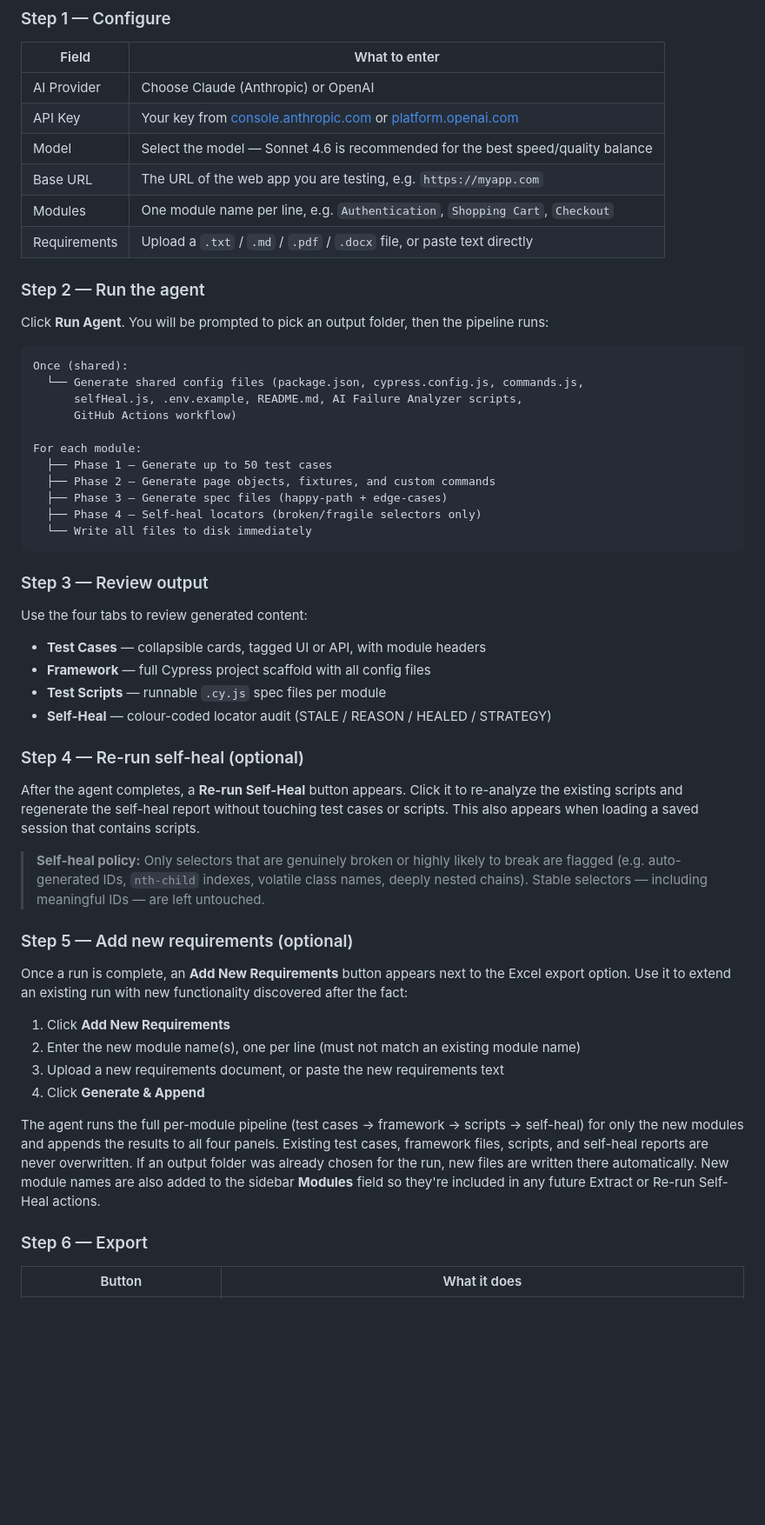
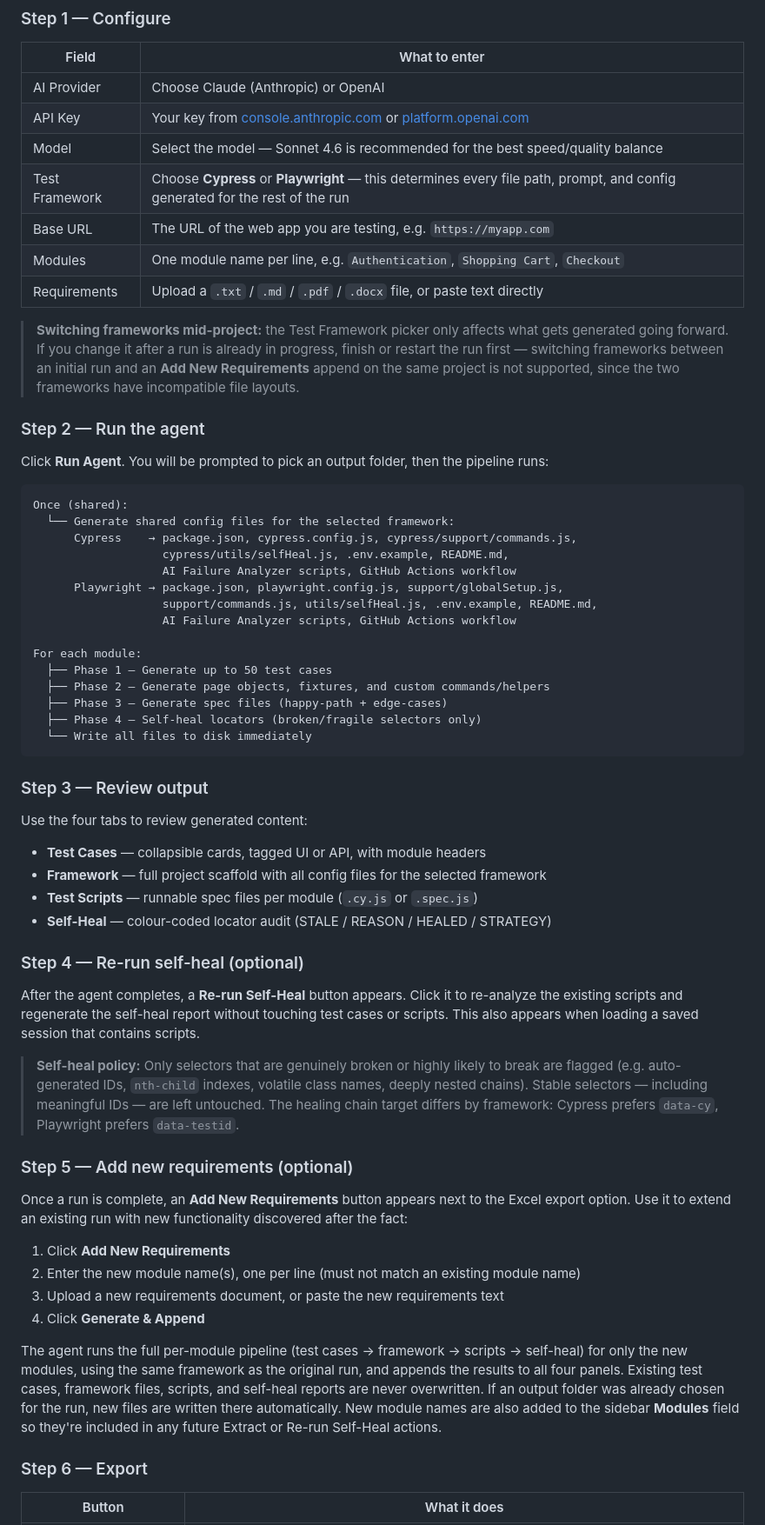
Before and after one commit to Naduni18/SCRiPTCASTLE-V2, a Markdown page: README.md, the part around one of its changes. Shown at 87% size. GitHub-like rendering; blank space fills up the shorter version.

Commit message:
initial commit

````diff
--- a/README.md
+++ b/README.md
@@ -99,9 +100,12 @@ npm start
 | AI Provider | Choose Claude (Anthropic) or OpenAI |
 | API Key | Your key from [console.anthropic.com](https://console.anthropic.com) or [platform.openai.com](https://platform.openai.com) |
 | Model | Select the model — Sonnet 4.6 is recommended for the best speed/quality balance |
+| Test Framework | Choose **Cypress** or **Playwright** — this determines every file path, prompt, and config generated for the rest of the run |
 | Base URL | The URL of the web app you are testing, e.g. `https://myapp.com` |
 | Modules | One module name per line, e.g. `Authentication`, `Shopping Cart`, `Checkout` |
 | Requirements | Upload a `.txt` / `.md` / `.pdf` / `.docx` file, or paste text directly |
+
+> **Switching frameworks mid-project:** the Test Framework picker only affects what gets generated going forward. If you change it after a run is already in progress, finish or restart the run first — switching frameworks between an initial run and an **Add New Requirements** append on the same project is not supported, since the two frameworks have incompatible file layouts.
 
 ### Step 2 — Run the agent
 
@@ -109,13 +113,17 @@ Click **Run Agent**. You will be prompted to pick an output folder, then the pip
 
 ```
 Once (shared):
-  └── Generate shared config files (package.json, cypress.config.js, commands.js,
-      selfHeal.js, .env.example, README.md, AI Failure Analyzer scripts,
-      GitHub Actions workflow)
+  └── Generate shared config files for the selected framework:
+      Cypress    → package.json, cypress.config.js, cypress/support/commands.js,
+                   cypress/utils/selfHeal.js, .env.example, README.md,
+                   AI Failure Analyzer scripts, GitHub Actions workflow
+      Playwright → package.json, playwright.config.js, support/globalSetup.js,
+                   support/commands.js, utils/selfHeal.js, .env.example, README.md,
+                   AI Failure Analyzer scripts, GitHub Actions workflow
 
 For each module:
   ├── Phase 1 — Generate up to 50 test cases
-  ├── Phase 2 — Generate page objects, fixtures, and custom commands
+  ├── Phase 2 — Generate page objects, fixtures, and custom commands/helpers
   ├── Phase 3 — Generate spec files (happy-path + edge-cases)
   ├── Phase 4 — Self-heal locators (broken/fragile selectors only)
   └── Write all files to disk immediately
@@ -126,15 +134,15 @@ For each module:
 Use the four tabs to review generated content:
 
 - **Test Cases** — collapsible cards, tagged UI or API, with module headers
-- **Framework** — full Cypress project scaffold with all config files
-- **Test Scripts** — runnable `.cy.js` spec files per module
+- **Framework** — full project scaffold with all config files for the selected framework
+- **Test Scripts** — runnable spec files per module (`.cy.js` or `.spec.js`)
 - **Self-Heal** — colour-coded locator audit (STALE / REASON / HEALED / STRATEGY)
 
 ### Step 4 — Re-run self-heal (optional)
 
 After the agent completes, a **Re-run Self-Heal** button appears. Click it to re-analyze the existing scripts and regenerate the self-heal report without touching test cases or scripts. This also appears when loading a saved session that contains scripts.
 
-> **Self-heal policy:** Only selectors that are genuinely broken or highly likely to break are flagged (e.g. auto-generated IDs, `nth-child` indexes, volatile class names, deeply nested chains). Stable selectors — including meaningful IDs — are left untouched.
+> **Self-heal policy:** Only selectors that are genuinely broken or highly likely to break are flagged (e.g. auto-generated IDs, `nth-child` indexes, volatile class names, deeply nested chains). Stable selectors — including meaningful IDs — are left untouched. The healing chain target differs by framework: Cypress prefers `data-cy`, Playwright prefers `data-testid`.
 
 ### Step 5 — Add new requirements (optional)
 
@@ -145,7 +153,7 @@ Once a run is complete, an **Add New Requirements** button appears next to the E
 3. Upload a new requirements document, or paste the new requirements text
 4. Click **Generate & Append**
 
-The agent runs the full per-module pipeline (test cases → framework → scripts → self-heal) for only the new modules and appends the results to all four panels. Existing test cases, framework files, scripts, and self-heal reports are never overwritten. If an output folder was already chosen for the run, new files are written there automatically. New module names are also added to the sidebar **Modules** field so they're included in any future Extract or Re-run Self-Heal actions.
+The agent runs the full per-module pipeline (test cases → framework → scripts → self-heal) for only the new modules, using the same framework as the original run, and appends the results to all four panels. Existing test cases, framework files, scripts, and self-heal reports are never overwritten. If an output folder was already chosen for the run, new files are written there automatically. New module names are also added to the sidebar **Modules** field so they're included in any future Extract or Re-run Self-Heal actions.
 
 ### Step 6 — Export
 
````
Also changed, not shown: other parts of README.md (+124 -55 lines).
